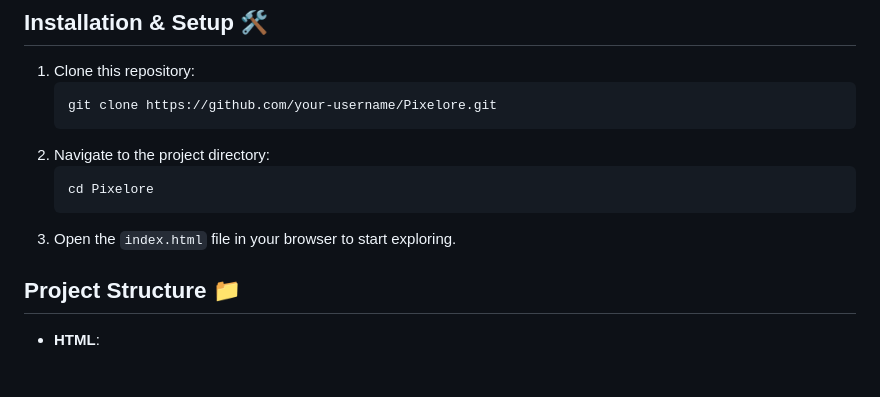
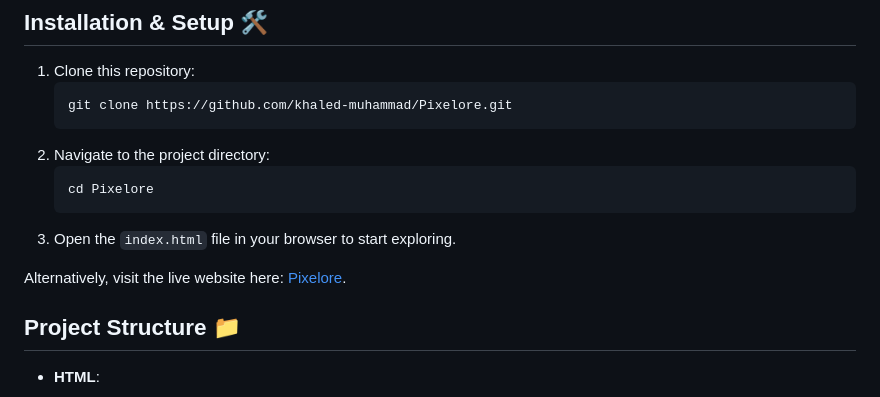
Before and after one commit to khaled-muhammad/Pixelore, a Markdown page: README.md, the part around the change printed below. Drawn GitHub-style; blank space fills up the shorter version.

````diff
--- a/README.md
+++ b/README.md
@@ -22,13 +22,15 @@ Welcome to **Pixelore**, the ultimate web app for creating pixelated stories! Ex
 
 1. Clone this repository:
    ```bash
-   git clone https://github.com/your-username/Pixelore.git
+   git clone https://github.com/khaled-muhammad/Pixelore.git
    ```
 2. Navigate to the project directory:
    ```bash
    cd Pixelore
    ```
 3. Open the `index.html` file in your browser to start exploring.
+
+Alternatively, visit the live website here: [Pixelore](https://khaled-muhammad.github.io/Pixelore/).
 
 ## Project Structure 📁
 
````
Also changed, not shown: other parts of README.md (+10 -2 lines), screenshots/editor.png (added), screenshots/gallery.png (added), 1 other file.
